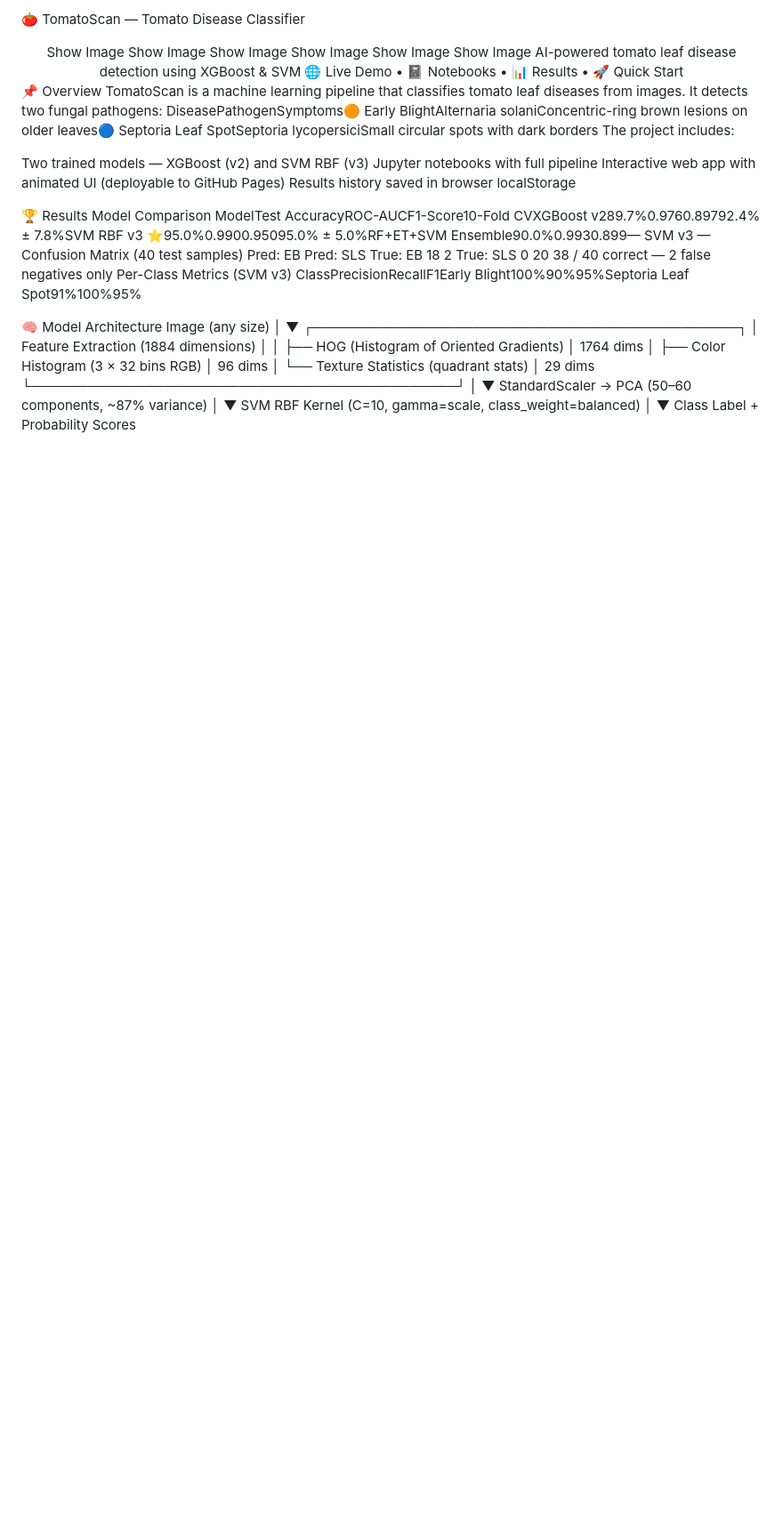
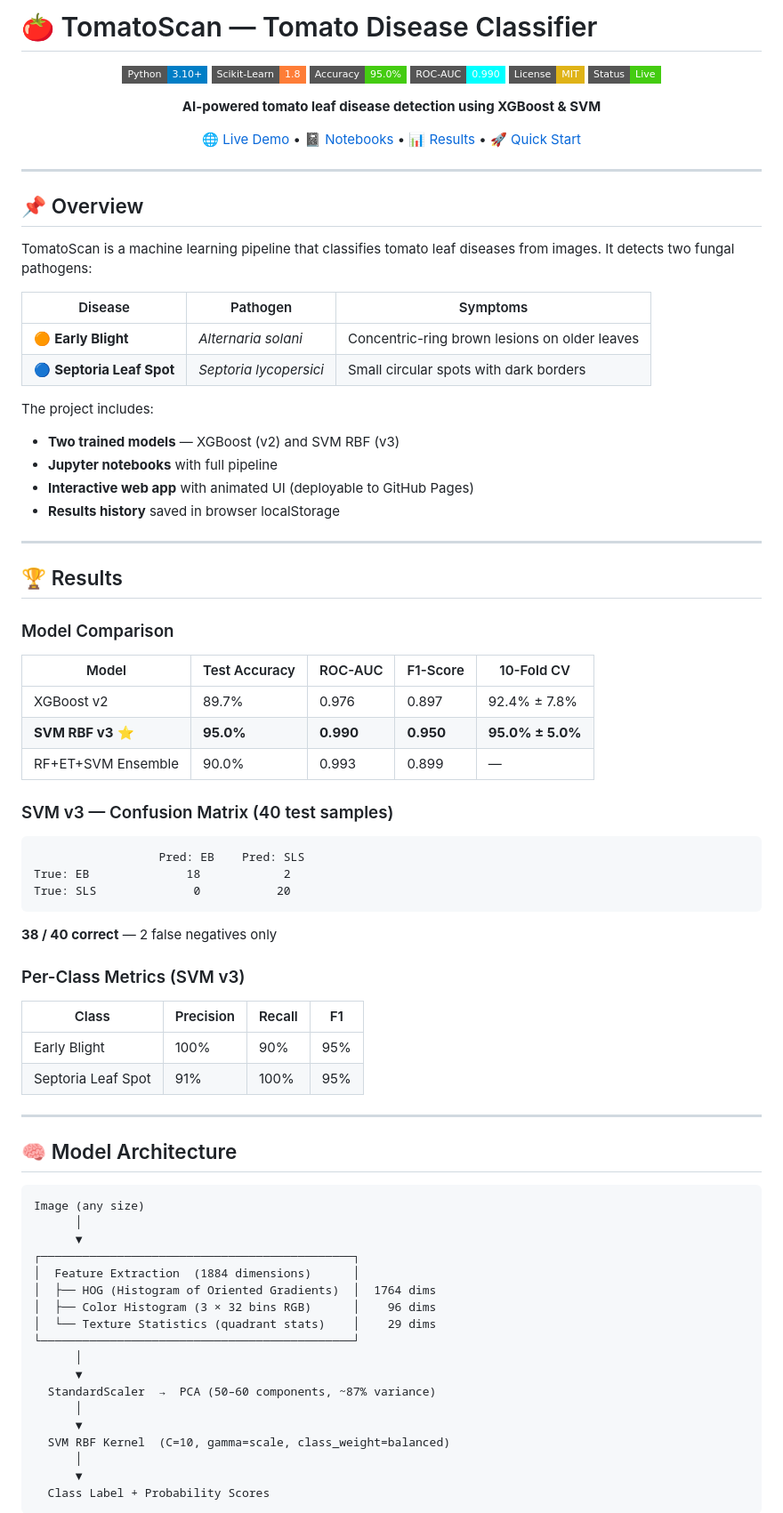
Before and after one commit to Noga-66/Tomato-Disease-Classifier, a Markdown page: README.md, the part around one of its changes. Shown at 89% size. Drawn GitHub-style; badges without logos; blank space fills up the shorter version.

````diff
--- a/README.md
+++ b/README.md
@@ -1,38 +1,71 @@
-🍅 TomatoScan — Tomato Disease Classifier
+# 🍅 TomatoScan — Tomato Disease Classifier
+
 <div align="center">
-Show Image
-Show Image
-Show Image
-Show Image
-Show Image
-Show Image
-AI-powered tomato leaf disease detection using XGBoost & SVM
-🌐 Live Demo • 📓 Notebooks • 📊 Results • 🚀 Quick Start
+
+![Python](https://img.shields.io/badge/Python-3.10%2B-blue?style=flat-square&logo=python)
+![Sklearn](https://img.shields.io/badge/Scikit--Learn-1.8-orange?style=flat-square&logo=scikit-learn)
+![Accuracy](https://img.shields.io/badge/Accuracy-95.0%25-brightgreen?style=flat-square)
+![ROC AUC](https://img.shields.io/badge/ROC--AUC-0.990-cyan?style=flat-square)
+![License](https://img.shields.io/badge/License-MIT-yellow?style=flat-square)
+![Status](https://img.shields.io/badge/Status-Live-success?style=flat-square)
+
+**AI-powered tomato leaf disease detection using XGBoost & SVM**
+
+[🌐 Live Demo](#live-demo) • [📓 Notebooks](#notebooks) • [📊 Results](#results) • [🚀 Quick Start](#quick-start)
+
 </div>
 
-📌 Overview
+---
+
+## 📌 Overview
+
 TomatoScan is a machine learning pipeline that classifies tomato leaf diseases from images. It detects two fungal pathogens:
-DiseasePathogenSymptoms🟠 Early BlightAlternaria solaniConcentric-ring brown lesions on older leaves🔵 Septoria Leaf SpotSeptoria lycopersiciSmall circular spots with dark borders
+
+| Disease | Pathogen | Symptoms |
+|---|---|---|
+| 🟠 **Early Blight** | *Alternaria solani* | Concentric-ring brown lesions on older leaves |
+| 🔵 **Septoria Leaf Spot** | *Septoria lycopersici* | Small circular spots with dark borders |
+
 The project includes:
+- **Two trained models** — XGBoost (v2) and SVM RBF (v3)
+- **Jupyter notebooks** with full pipeline
+- **Interactive web app** with animated UI (deployable to GitHub Pages)
+- **Results history** saved in browser localStorage
 
-Two trained models — XGBoost (v2) and SVM RBF (v3)
-Jupyter notebooks with full pipeline
-Interactive web app with animated UI (deployable to GitHub Pages)
-Results history saved in browser localStorage
+---
 
+## 🏆 Results
 
-🏆 Results
-Model Comparison
-ModelTest AccuracyROC-AUCF1-Score10-Fold CVXGBoost v289.7%0.9760.89792.4% ± 7.8%SVM RBF v3 ⭐95.0%0.9900.95095.0% ± 5.0%RF+ET+SVM Ensemble90.0%0.9930.899—
-SVM v3 — Confusion Matrix (40 test samples)
+### Model Comparison
+
+| Model | Test Accuracy | ROC-AUC | F1-Score | 10-Fold CV |
+|---|---|---|---|---|
+| XGBoost v2 | 89.7% | 0.976 | 0.897 | 92.4% ± 7.8% |
+| **SVM RBF v3** ⭐ | **95.0%** | **0.990** | **0.950** | **95.0% ± 5.0%** |
+| RF+ET+SVM Ensemble | 90.0% | 0.993 | 0.899 | — |
+
+### SVM v3 — Confusion Matrix (40 test samples)
+
+```
                   Pred: EB    Pred: SLS
 True: EB              18            2
 True: SLS              0           20
-38 / 40 correct — 2 false negatives only
-Per-Class Metrics (SVM v3)
-ClassPrecisionRecallF1Early Blight100%90%95%Septoria Leaf Spot91%100%95%
+```
 
-🧠 Model Architecture
+**38 / 40 correct** — 2 false negatives only
+
+### Per-Class Metrics (SVM v3)
+
+| Class | Precision | Recall | F1 |
+|---|---|---|---|
+| Early Blight | 100% | 90% | 95% |
+| Septoria Leaf Spot | 91% | 100% | 95% |
+
+---
+
+## 🧠 Model Architecture
+
+```
 Image (any size)
       │
       ▼
@@ -51,4 +84,5 @@ Image (any size)
       │
       ▼
   Class Label + Probability Scores
+```
 
````
Also changed, not shown: other parts of README.md (+146 -61 lines).
